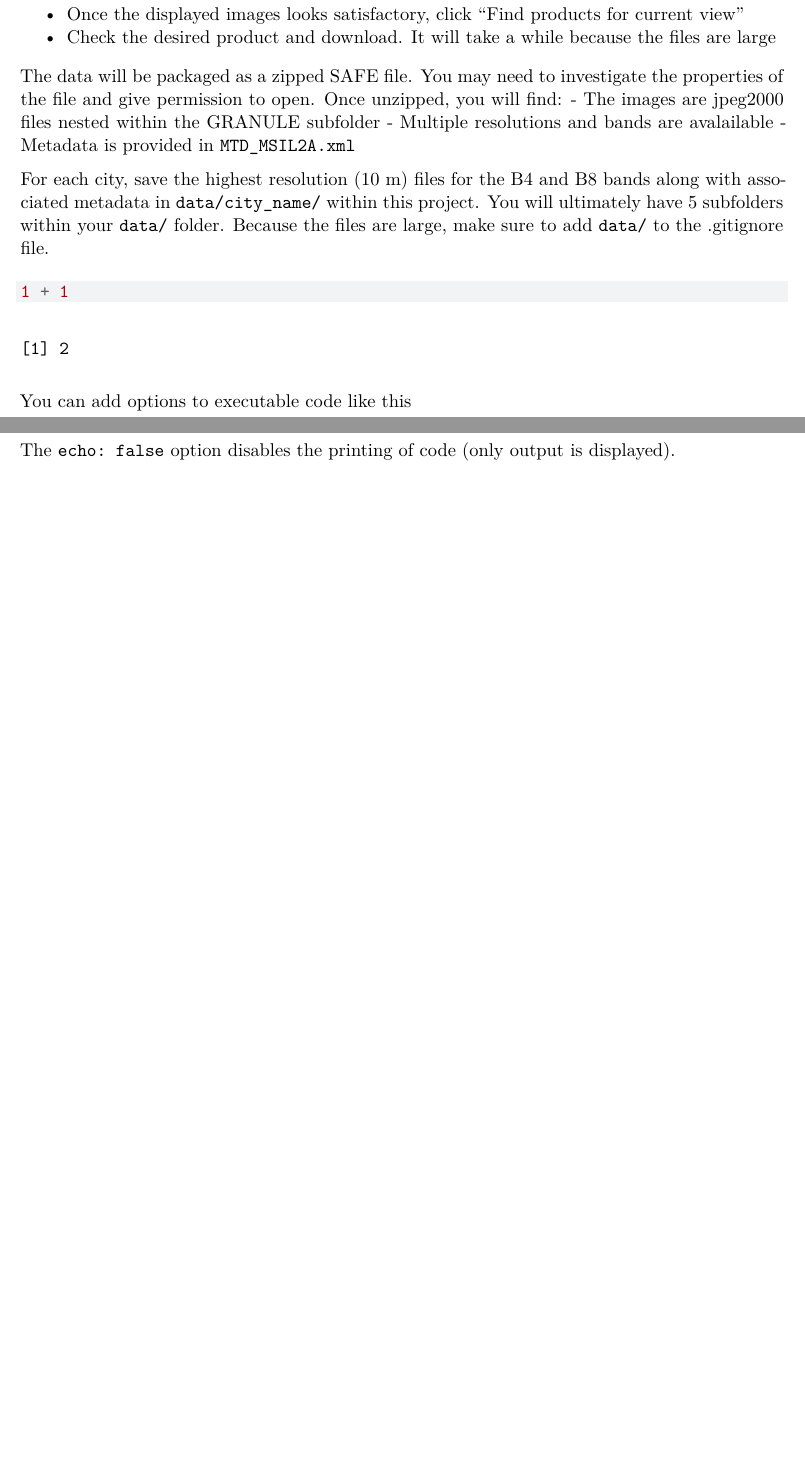
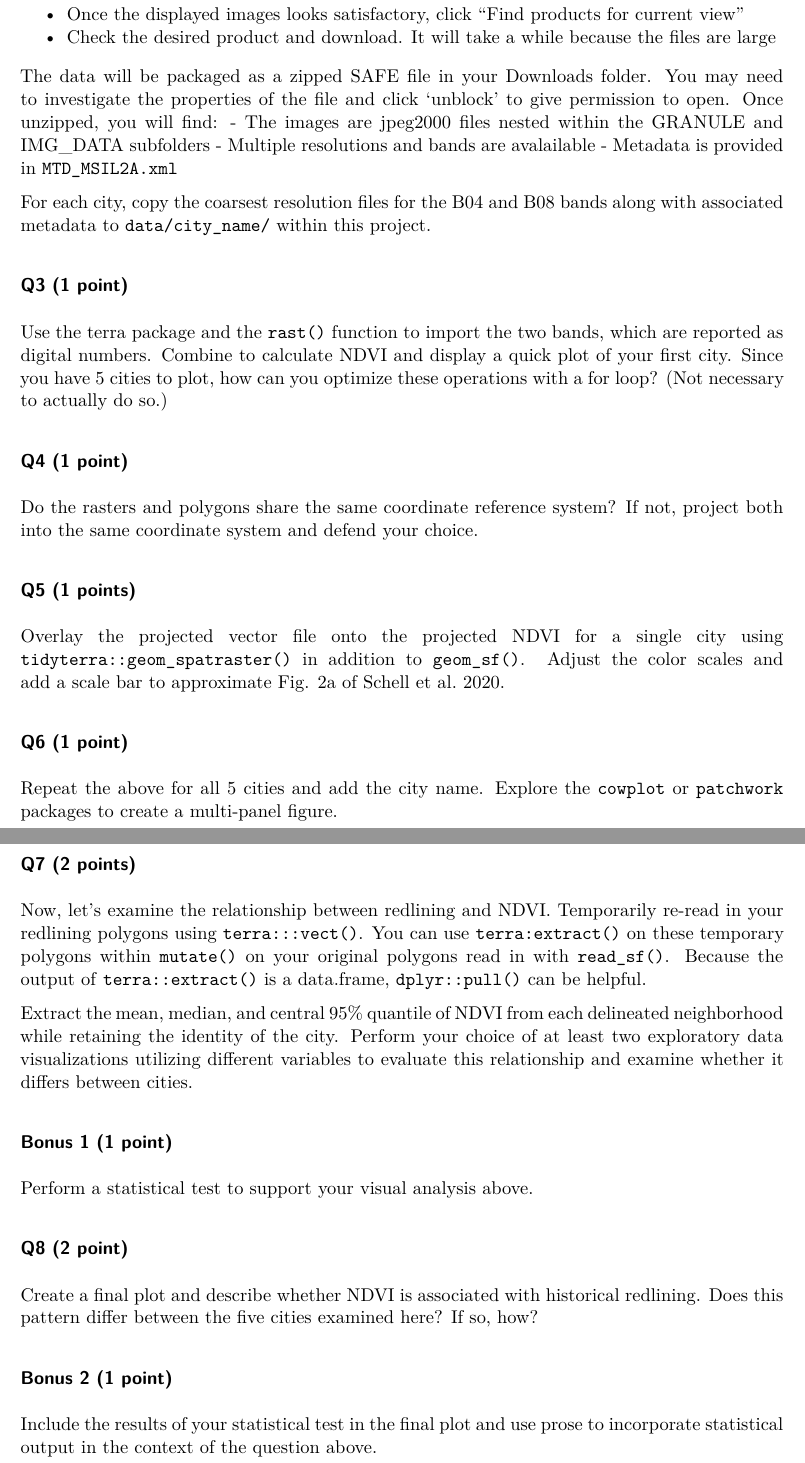
Before and after one commit to rrajase/CLES131-module3-redlining, a Quarto document (module3.qmd): two parts of pages 1 and 2 of 2 before the commit and two parts of pages 2 and 3 of 3 after it, joined at a grey line, cut so that both start at the same text, the shorter picture padded with empty space. Rendered offline with R 4.5, knitr and Pandoc in place of Quarto, then LaTeX, with nearby package versions; both versions are drawn in the output format of the newer one.

Commit message:
Finish module and add points

````diff
--- a/module3.qmd
+++ b/module3.qmd
@@ -27,22 +48,35 @@ We will also be calculating NDVI from the European Space Agency's Sentinel-2 Mis
  - Once the displayed images looks satisfactory, click "Find products for current view"
  - Check the desired product and download. It will take a while because the files are large
 
-The data will be packaged as a zipped SAFE file. You may need to investigate the properties of the file and give permission to open. Once unzipped, you will find:
- - The images are jpeg2000 files nested within the GRANULE subfolder
+The data will be packaged as a zipped SAFE file in your Downloads folder. You may need to investigate the properties of the file and click 'unblock' to give permission to open. Once unzipped, you will find:
+ - The images are jpeg2000 files nested within the GRANULE and IMG_DATA subfolders
  - Multiple resolutions and bands are avalailable
  - Metadata is provided in `MTD_MSIL2A.xml`
 
-For each city, save the highest resolution (10 m) files for the B4 and B8 bands along with associated metadata in `data/city_name/` within this project. You will ultimately have 5 subfolders within your `data/` folder. Because the files are large, make sure to add `data/` to the .gitignore file.
+For each city, copy the coarsest resolution files for the B04 and B08 bands along with associated metadata to `data/city_name/` within this project.
 
-```{r}
-1 + 1
-```
+### Q3 (1 point)
+Use the terra package and the `rast()` function to import the two bands, which are reported as digital numbers. Combine to calculate NDVI and display a quick plot of your first city. Since you have 5 cities to plot, how can you optimize these operations with a for loop? (Not necessary to actually do so.)
 
-You can add options to executable code like this
+### Q4 (1 point)
+Do the rasters and polygons share the same coordinate reference system? If not, project both into the same coordinate system and defend your choice.
 
-```{r}
-#| echo: false
-2 * 2
-```
+### Q5 (1 points)
+Overlay the projected vector file onto the projected NDVI for a single city using `tidyterra::geom_spatraster()` in addition to `geom_sf()`. Adjust the color scales and add a scale bar to approximate Fig. 2a of Schell et al. 2020.
 
-The `echo: false` option disables the printing of code (only output is displayed).
+### Q6 (1 point)
+Repeat the above for all 5 cities and add the city name. Explore the `cowplot` or `patchwork` packages to create a multi-panel figure.
+
+### Q7 (2 points)
+Now, let's examine the relationship between redlining and NDVI. Temporarily re-read in your redlining polygons using `terra:::vect()`. You can use `terra:extract()` on these temporary polygons within `mutate()` on your original polygons read in with `read_sf()`. Because the output of `terra::extract()` is a data.frame, `dplyr::pull()` can be helpful.
+
+Extract the mean, median, and central 95% quantile of NDVI from each delineated neighborhood while retaining the identity of the city. Perform your choice of at least two exploratory data visualizations utilizing different variables to evaluate this relationship and examine whether it differs between cities.
+
+### Bonus 1 (1 point)
+Perform a statistical test to support your visual analysis above.
+
+### Q8 (2 point)
+Create a final plot and describe whether NDVI is associated with historical redlining. Does this pattern differ between the five cities examined here? If so, how?
+
+### Bonus 2 (1 point)
+Include the results of your statistical test in the final plot and use prose to incorporate statistical output in the context of the question above.
````
Also changed, not shown: README.md, module3.qmd (39 more changed lines).
